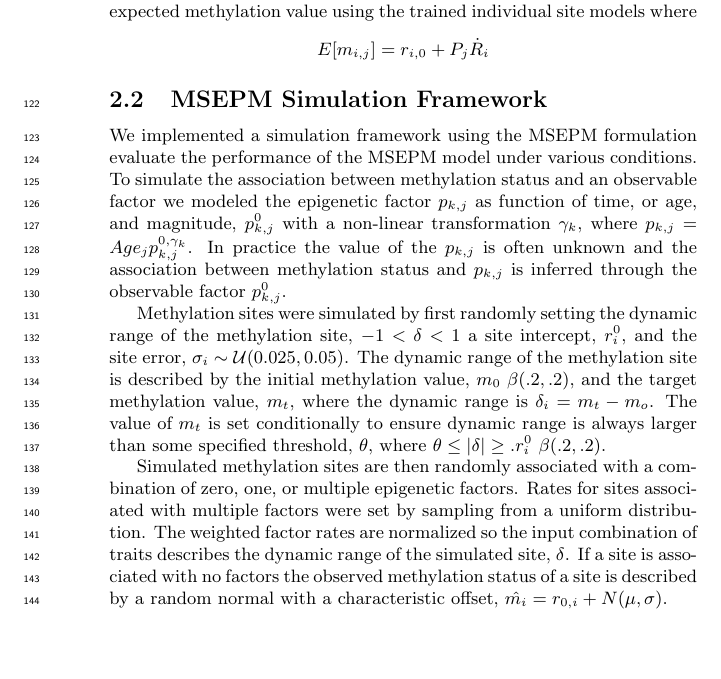
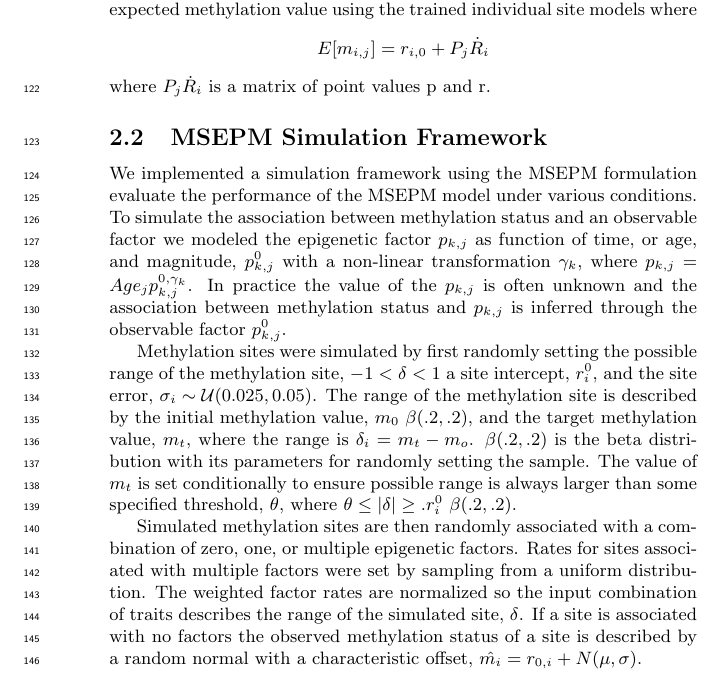
Before and after one commit to KeshivT/MSEPMManuscript, a LaTeX document (Paper/MSEPM-Manuscript.tex): part of page 4 of 25, cut so that both start at the same text, the shorter picture padded with empty space. Compiled offline with pdfLaTeX.

Commit message:
Update MSEPM-Manuscript.tex
changes for everything in email besides figure changes and exponential distribution

```diff
--- a/Paper/MSEPM-Manuscript.tex
+++ b/Paper/MSEPM-Manuscript.tex
@@ -164,7 +164,7 @@ by definition linear with the methylation status at any site, the original input
 
 Provided a trained MSEPM model and an unobserved methylation matrix, epigenetic factors are estimated by calculating each independent OLS for solution all $i$
 sites given the $r_{i,k}$ coefficients set for the respective input factor.  These epigenetic factors can then be used to find the expected methylation value
-using the trained individual site models where $$E[m_{i,j}] = r_{i,0} + P_{j} \dot R_{i}$$
+using the trained individual site models where $$E[m_{i,j}] = r_{i,0} + P_{j} \dot R_{i}$$ where $P_{j} \dot R_{i}$ is a matrix of point values p and r.
 
 \subsection{MSEPM Simulation Framework}
 
@@ -174,17 +174,17 @@ epigenetic factor $p_{k,j}$ as function of time, or age, and magnitude, $p_{k,j}
 where $p_{k,j} = Age_j p_{k,j}^{0,\gamma_{k}}$. In practice the value of the $p_{k,j}$ is often unknown and the association between
 methylation status and $p_{k,j}$ is inferred through the observable factor $p_{k,j}^0$.
 
-Methylation sites were simulated by first randomly setting the dynamic range of the methylation site,
-$-1< \delta < 1$ a site intercept, $r^0_i$, and the site error, $\sigma_i \sim \mathcal{U}(0.025, 0.05)$. The dynamic
+Methylation sites were simulated by first randomly setting the possible range of the methylation site,
+$-1< \delta < 1$ a site intercept, $r^0_i$, and the site error, $\sigma_i \sim \mathcal{U}(0.025, 0.05)$. The
 range of the methylation site is described by the initial methylation value, $m_0 ~ \beta(.2,.2)$,
-and the target methylation value, $m_t$, where the dynamic range is $\delta_i = m_t - m_o$.
-The value of $m_t$ is set conditionally to ensure dynamic range is always larger than some specified threshold, $\theta$, where
+and the target methylation value, $m_t$, where the range is $\delta_i = m_t - m_o$. $\beta(.2,.2)$ is the beta distribution with its parameters for randomly setting the sample.
+The value of $m_t$ is set conditionally to ensure possible range is always larger than some specified threshold, $\theta$, where
 $ \theta \leq|\delta| \geq. r^0_i ~ \beta(.2,.2)$.
 
 
 Simulated methylation sites are then randomly associated with a combination of zero, one, or multiple epigenetic factors. Rates for sites
 associated with multiple factors were set by sampling from a uniform distribution. The weighted factor rates are normalized so
-the input combination of traits describes the dynamic range of the simulated site, $\delta$. If a site is associated
+the input combination of traits describes the range of the simulated site, $\delta$. If a site is associated
 with no factors the observed methylation status of a site is described by a random normal with a characteristic offset, $\hat{m_i} = r_{0,i} + N(\mu, \sigma)$.
 
 
```
